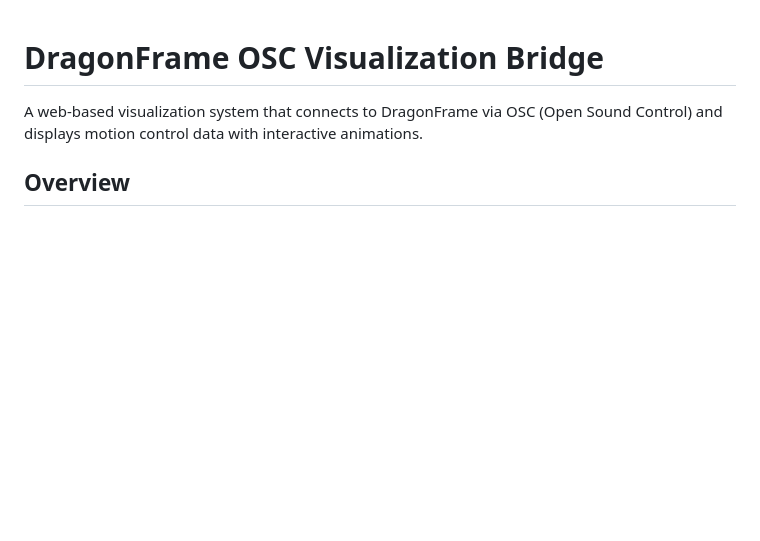
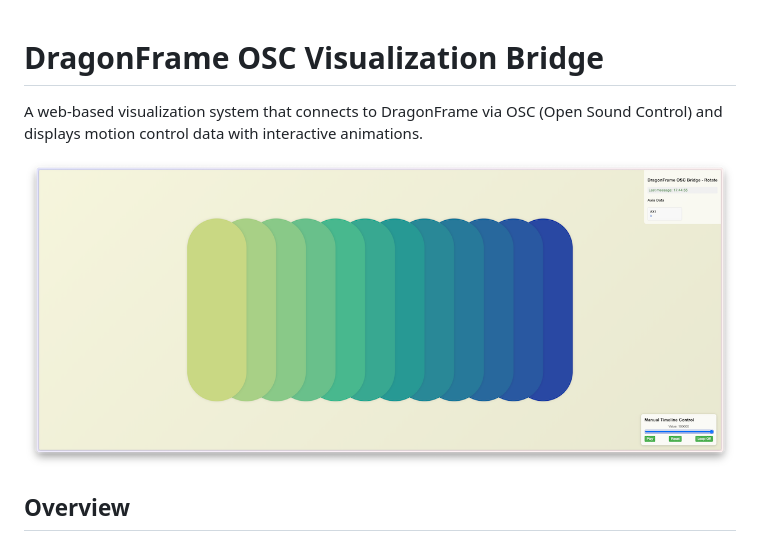
Before and after one commit to ollygadiot/osc-palette, a Markdown page: README.md, the part around the change. Rendered like a GitHub page; pictures changed too: client/palette-overview-small.png (added); blank space fills up the shorter version.

Commit message:
add overview image to readme

```diff
--- a/README.md
+++ b/README.md
@@ -2,6 +2,7 @@
 
 A web-based visualization system that connects to DragonFrame via OSC (Open Sound Control) and displays motion control data with interactive animations.
 
+![DragonFrame OSC Visualization Interface](client/palette-overview-small.png)
 
 ## Overview
 
```
Also changed, not shown: 1 other file.
